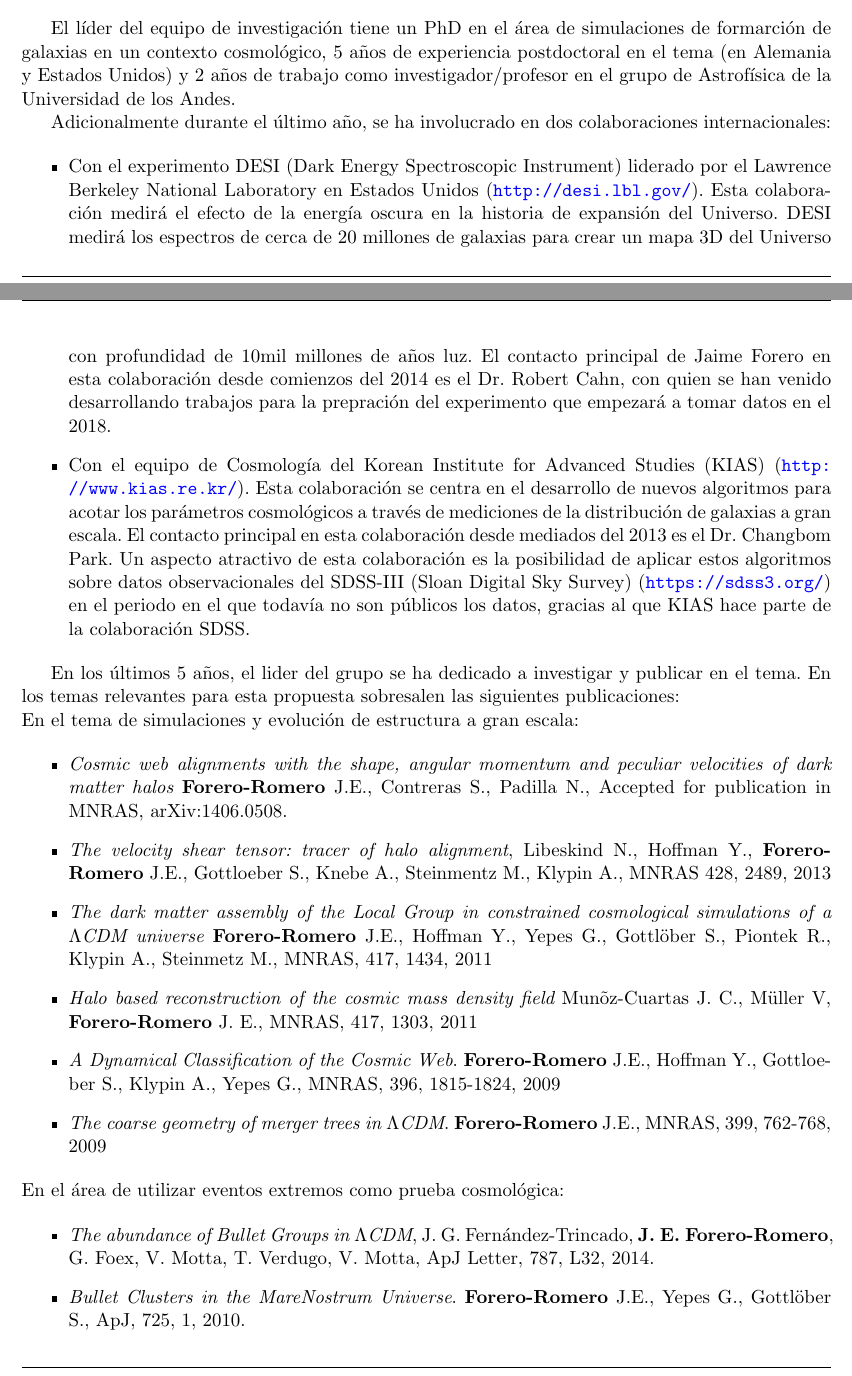
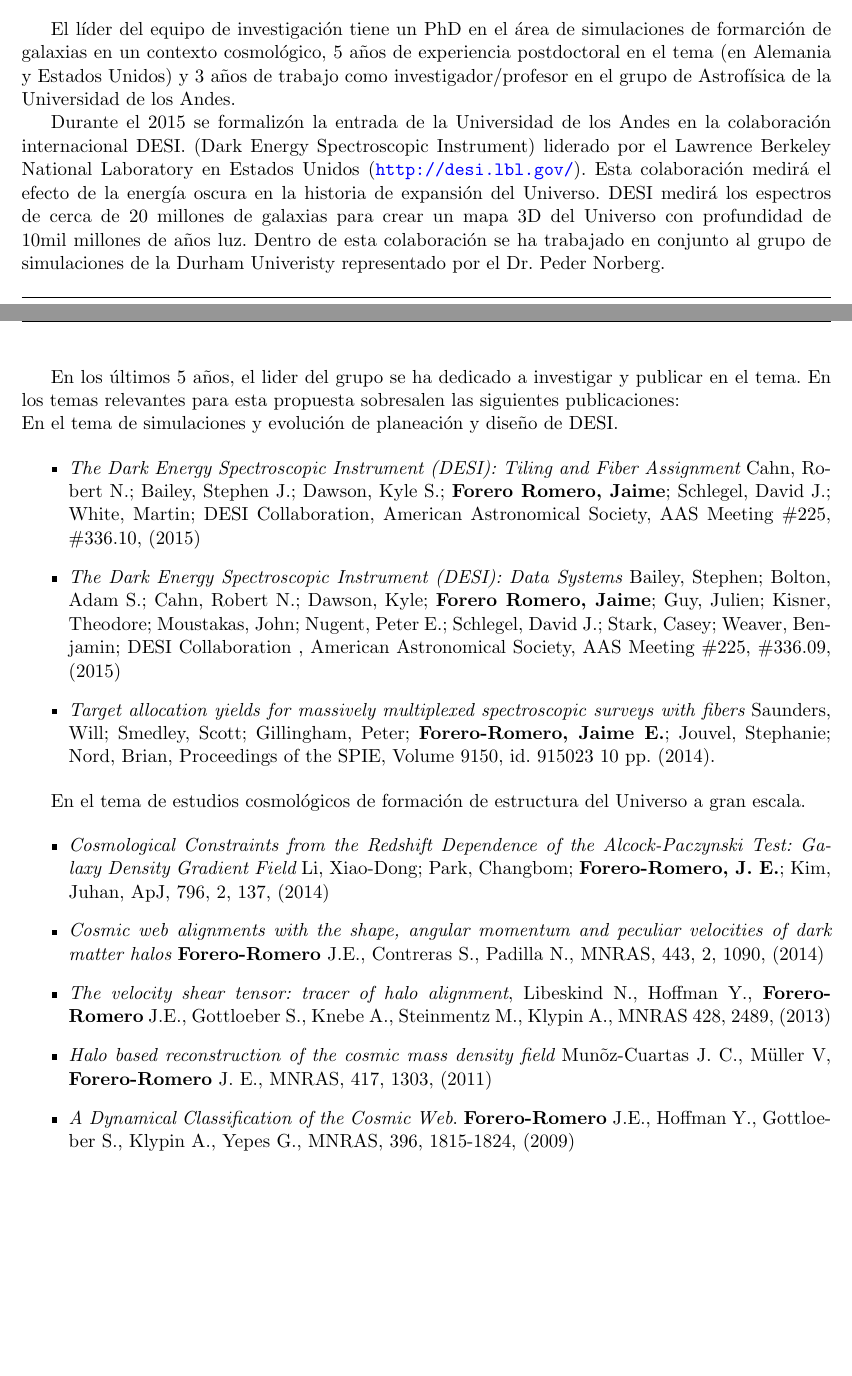
Before and after one commit to forero/Colciencias2015, a LaTeX document (proposal/main.tex, which reads proposal/4antecedentes.tex): two parts of pages 3 and 4 of 28, joined at a grey line, cut so that both start at the same text, the shorter picture padded with empty space. Compiled offline with pdfLaTeX.

Commit message:
updated antecedentes

```diff
--- a/proposal/4antecedentes.tex
+++ b/proposal/4antecedentes.tex
@@ -7,17 +7,12 @@
 El l\'ider del equipo de investigaci\'on tiene un PhD en el \'area de
 simulaciones de formarci\'on de galaxias en un  contexto
 cosmol\'ogico, 5 a\~nos de experiencia postdoctoral en el tema (en
-Alemania y Estados Unidos) y 2 a\~nos de trabajo como
+Alemania y Estados Unidos) y 3 a\~nos de trabajo como
 investigador/profesor en el grupo de  Astrof\'isica de la Universidad
 de los Andes.
 
 
-Adicionalmente durante el \'ultimo a\~no, se ha involucrado en dos
-colaboraciones internacionales:
-
-\begin{itemize}
-\item Con el experimento DESI
-(Dark Energy Spectroscopic Instrument) liderado por el Lawrence
+Durante el 2015 se formaliz\'on la entrada de la Universidad de los Andes en la colaboraci\'on internacional DESI. (Dark Energy Spectroscopic Instrument) liderado por el Lawrence
 Berkeley National Laboratory en Estados Unidos
 (\url{http://desi.lbl.gov/}).
 Esta colaboraci\'on medir\'a el efecto
@@ -26,79 +21,71 @@ Universo.
 DESI medir\'a los espectros de cerca de 20 millones de galaxias
 para crear un mapa 3D del Universo con  profundidad de 10mil
 millones de a\~nos luz.
-El contacto principal de Jaime Forero en esta colaboraci\'on desde
-comienzos del 2014 es el Dr. Robert Cahn, con quien se han venido
-desarrollando trabajos para la prepraci\'on del experimento que
-empezar\'a a tomar datos en el 2018.
+Dentro de esta colaboraci\'on se ha trabajado en conjunto al grupo de
+simulaciones de la Durham Univeristy representado por el Dr. Peder
+Norberg.
 
-\item Con el equipo de Cosmolog\'ia del Korean Institute for Advanced
-  Studies (KIAS) (\url{http://www.kias.re.kr/}).
-Esta colaboraci\'on se centra en el desarrollo de nuevos
-  algoritmos para acotar los par\'ametros cosmol\'ogicos a trav\'es de
-  mediciones de la distribuci\'on de galaxias a gran escala.
-  El contacto principal en esta colaboraci\'on desde mediados del 2013 es
-  el Dr. Changbom Park.
-  Un aspecto atractivo de esta colaboraci\'on es
-  la posibilidad de aplicar estos algoritmos sobre datos observacionales del
-  SDSS-III (Sloan Digital  Sky Survey) (\url{https://sdss3.org/}) en
-  el periodo en el que todav\'ia no son p\'ublicos los  datos, gracias
-  al que KIAS hace parte de la colaboraci\'on SDSS.
 
-\end{itemize}
 
 En los \'ultimos 5 a\~nos, el lider del grupo se ha dedicado a
 investigar y publicar en el tema. En los temas relevantes para esta
 propuesta sobresalen las siguientes publicaciones:
 
 \noindent
-En el tema de simulaciones y evoluci\'on de estructura a gran escala:
+En el tema de simulaciones y evoluci\'on de planeaci\'on y dise\~no de
+DESI.
+
+\begin{itemize}
+\item {\it The Dark Energy Spectroscopic Instrument (DESI): Tiling and
+  Fiber Assignment} Cahn, Robert N.; Bailey, Stephen J.; Dawson, Kyle
+  S.; {\bf Forero Romero, Jaime}; Schlegel, David J.; White, Martin;
+  DESI Collaboration, American Astronomical Society, AAS Meeting \#225,
+  \#336.10, (2015)
+\item {\it The Dark Energy Spectroscopic Instrument (DESI): Data
+  Systems}
+	Bailey, Stephen; Bolton, Adam S.; Cahn, Robert N.; Dawson,
+        Kyle; {\bf Forero Romero, Jaime}; Guy, Julien; Kisner, Theodore;
+        Moustakas, John; Nugent, Peter E.; Schlegel, David J.; Stark,
+        Casey; Weaver, Benjamin; DESI Collaboration , American
+        Astronomical Society, AAS Meeting \#225, \#336.09, (2015)
+\item {\it Target allocation yields for massively multiplexed
+  spectroscopic surveys with fibers}
+	Saunders, Will; Smedley, Scott; Gillingham, Peter;
+        {\bf Forero-Romero, Jaime E.}; Jouvel, Stephanie; Nord, Brian,
+        Proceedings of the SPIE, Volume 9150, id. 915023 10
+        pp. (2014).
+\end{itemize}
+
+
+
+En el tema de estudios cosmol\'ogicos de formaci\'on de estructura del
+Universo a gran escala.
 
 \begin{itemize}
 
+\item {\it Cosmological Constraints from the Redshift Dependence of
+  the Alcock-Paczynski Test: Galaxy Density Gradient Field}
+	Li, Xiao-Dong; Park, Changbom; {\bf Forero-Romero, J. E.}; Kim,
+        Juhan, ApJ, 796, 2, 137, (2014)
+
 \item {\it Cosmic web alignments with the shape, angular momentum and
   peculiar velocities of dark matter halos} {\bf Forero-Romero} J.E.,
-  Contreras S., Padilla N., Accepted for publication in MNRAS,
-  arXiv:1406.0508.
+  Contreras S., Padilla N., MNRAS, 443, 2, 1090, (2014)
 
 \item{\it The velocity shear tensor: tracer of halo alignment},
   Libeskind N., Hoffman Y., {\bf Forero-Romero} J.E., Gottloeber S.,
-  Knebe A., Steinmentz M., Klypin A., MNRAS 428, 2489, 2013
-
-\item
-{\it The dark matter assembly of the Local Group in constrained cosmological
-  simulations of a $\Lambda$CDM universe} {\bf Forero-Romero} J.E., Hoffman Y., Yepes G., Gottl\"ober S.,
-  Piontek R., Klypin A., Steinmetz M.,
-MNRAS, 417, 1434, 2011
+  Knebe A., Steinmentz M., Klypin A., MNRAS 428, 2489, (2013)
 
 \item
 {\it Halo based reconstruction of the cosmic mass density field}
 Mun\~oz-Cuartas J. C., M\"uller V, {\bf Forero-Romero} J. E., MNRAS,
-417, 1303, 2011
+417, 1303, (2011)
 
 \item
 {\it A Dynamical Classification of the  Cosmic Web}.  {\bf
-  Forero-Romero} J.E., Hoffman Y.,  Gottloeber S., Klypin A., Yepes G., MNRAS, 396, 1815-1824, 2009
-
-\item
-{\it The coarse geometry of merger trees in
-  $\Lambda$CDM}.  {\bf Forero-Romero} J.E.,
-MNRAS, 399, 762-768, 2009
+  Forero-Romero} J.E., Hoffman Y.,  Gottloeber S., Klypin A., Yepes G., MNRAS, 396, 1815-1824, (2009)
 
 \end{itemize}
-
-\noindent
-En el \'area de utilizar eventos extremos como prueba cosmol\'ogica:
-
-\begin{itemize}
-\item{\it The abundance of Bullet Groups in $\Lambda$CDM},
-  J. G. Fern\'andez-Trincado, {\bf J. E. Forero-Romero}, G. Foex,
-  V. Motta, T. Verdugo, V. Motta, ApJ Letter, 787, L32, 2014.
-\item
-{\it Bullet Clusters in the MareNostrum Universe}.
-{\bf Forero-Romero} J.E., Yepes G., Gottl\"ober S.,
-ApJ, 725, 1, 2010.
-\end{itemize}
-
 
 \noindent
 En el \'area de analizar datos de simulaciones cosmol\'ogicas
```
Also changed, not shown: proposal/4antecedentes.tex (2 more changed lines).
